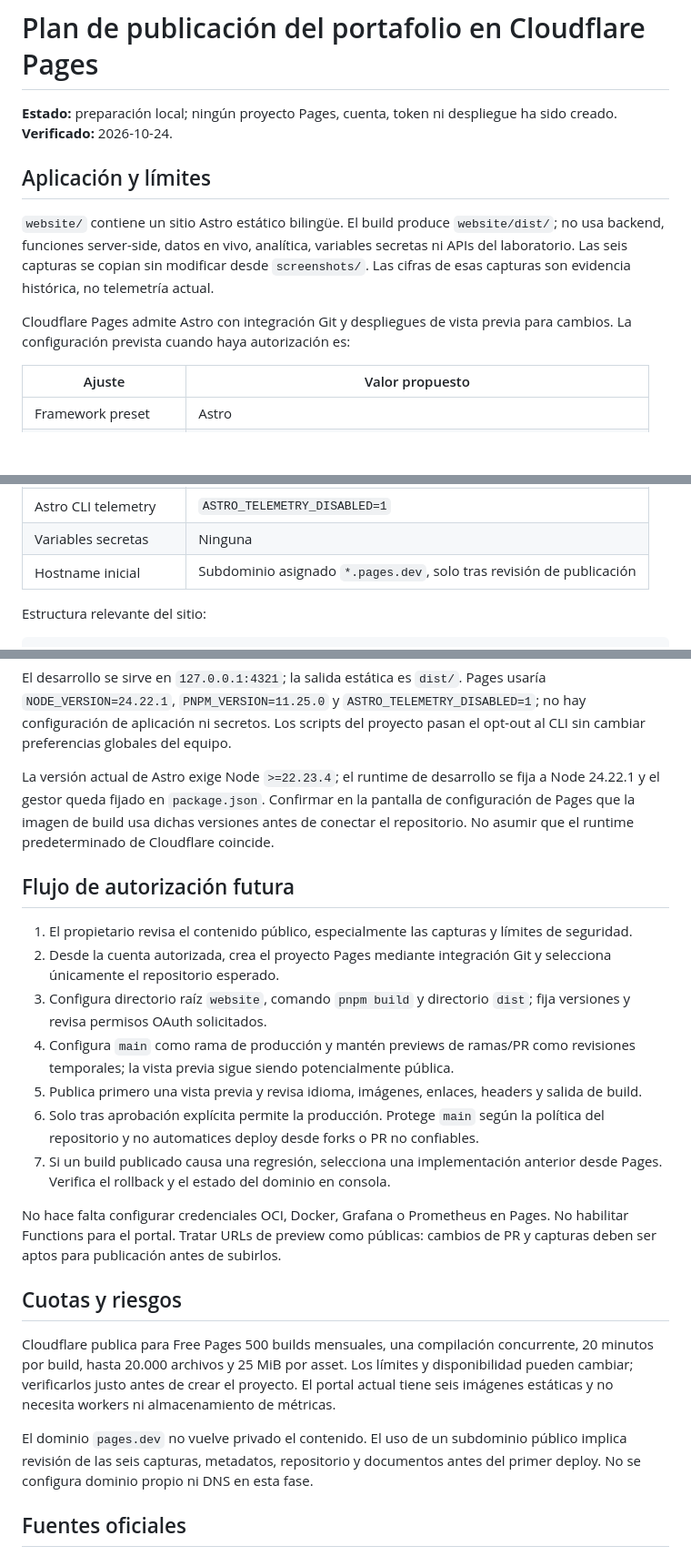
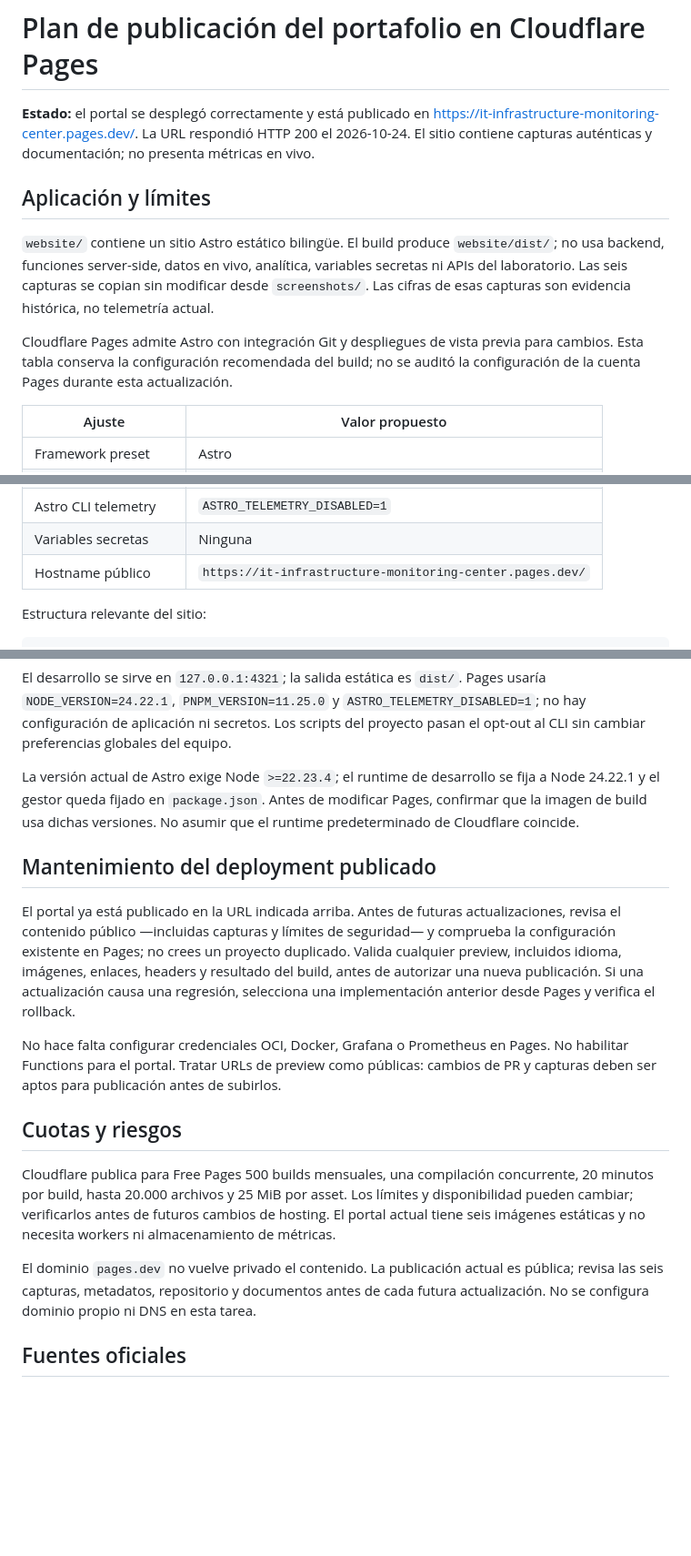
Before and after one commit to charrixxz23/it-infrastructure-monitoring-center, a Markdown page: docs/cloud/cloudflare-pages-plan.md, 3 parts joined by grey strips. Shown at 91% size. GitHub-like rendering; blank space fills up the shorter version.

```diff
--- a/docs/cloud/cloudflare-pages-plan.md
+++ b/docs/cloud/cloudflare-pages-plan.md
@@ -1,12 +1,12 @@
 # Plan de publicación del portafolio en Cloudflare Pages
 
-**Estado:** preparación local; ningún proyecto Pages, cuenta, token ni despliegue ha sido creado. **Verificado:** 2026-10-24.
+**Estado:** el portal se desplegó correctamente y está publicado en [https://it-infrastructure-monitoring-center.pages.dev/](https://it-infrastructure-monitoring-center.pages.dev/). La URL respondió HTTP 200 el 2026-10-24. El sitio contiene capturas auténticas y documentación; no presenta métricas en vivo.
 
 ## Aplicación y límites
 
 `website/` contiene un sitio Astro estático bilingüe. El build produce `website/dist/`; no usa backend, funciones server-side, datos en vivo, analítica, variables secretas ni APIs del laboratorio. Las seis capturas se copian sin modificar desde `screenshots/`. Las cifras de esas capturas son evidencia histórica, no telemetría actual.
 
-Cloudflare Pages admite Astro con integración Git y despliegues de vista previa para cambios. La configuración prevista cuando haya autorización es:
+Cloudflare Pages admite Astro con integración Git y despliegues de vista previa para cambios. Esta tabla conserva la configuración recomendada del build; no se auditó la configuración de la cuenta Pages durante esta actualización.
 
 | Ajuste | Valor propuesto |
 |---|---|
@@ -18,7 +18,7 @@ Cloudflare Pages admite Astro con integración Git y despliegues de vista previa
 | pnpm | `11.25.0` desde `PNPM_VERSION` |
 | Astro CLI telemetry | `ASTRO_TELEMETRY_DISABLED=1` |
 | Variables secretas | Ninguna |
-| Hostname inicial | Subdominio asignado `*.pages.dev`, solo tras revisión de publicación |
+| Hostname público | `https://it-infrastructure-monitoring-center.pages.dev/` |
 
 Estructura relevante del sitio:
 
@@ -48,25 +48,19 @@ pnpm preview
 
 El desarrollo se sirve en `127.0.0.1:4321`; la salida estática es `dist/`. Pages usaría `NODE_VERSION=24.22.1`, `PNPM_VERSION=11.25.0` y `ASTRO_TELEMETRY_DISABLED=1`; no hay configuración de aplicación ni secretos. Los scripts del proyecto pasan el opt-out al CLI sin cambiar preferencias globales del equipo.
 
-La versión actual de Astro exige Node `>=22.23.4`; el runtime de desarrollo se fija a Node 24.22.1 y el gestor queda fijado en `package.json`. Confirmar en la pantalla de configuración de Pages que la imagen de build usa dichas versiones antes de conectar el repositorio. No asumir que el runtime predeterminado de Cloudflare coincide.
+La versión actual de Astro exige Node `>=22.23.4`; el runtime de desarrollo se fija a Node 24.22.1 y el gestor queda fijado en `package.json`. Antes de modificar Pages, confirmar que la imagen de build usa dichas versiones. No asumir que el runtime predeterminado de Cloudflare coincide.
 
-## Flujo de autorización futura
+## Mantenimiento del deployment publicado
 
-1. El propietario revisa el contenido público, especialmente las capturas y límites de seguridad.
-2. Desde la cuenta autorizada, crea el proyecto Pages mediante integración Git y selecciona únicamente el repositorio esperado.
-3. Configura directorio raíz `website`, comando `pnpm build` y directorio `dist`; fija versiones y revisa permisos OAuth solicitados.
-4. Configura `main` como rama de producción y mantén previews de ramas/PR como revisiones temporales; la vista previa sigue siendo potencialmente pública.
-5. Publica primero una vista previa y revisa idioma, imágenes, enlaces, headers y salida de build.
-6. Solo tras aprobación explícita permite la producción. Protege `main` según la política del repositorio y no automatices deploy desde forks o PR no confiables.
-7. Si un build publicado causa una regresión, selecciona una implementación anterior desde Pages. Verifica el rollback y el estado del dominio en consola.
+El portal ya está publicado en la URL indicada arriba. Antes de futuras actualizaciones, revisa el contenido público —incluidas capturas y límites de seguridad— y comprueba la configuración existente en Pages; no crees un proyecto duplicado. Valida cualquier preview, incluidos idioma, imágenes, enlaces, headers y resultado del build, antes de autorizar una nueva publicación. Si una actualización causa una regresión, selecciona una implementación anterior desde Pages y verifica el rollback.
 
 No hace falta configurar credenciales OCI, Docker, Grafana o Prometheus en Pages. No habilitar Functions para el portal. Tratar URLs de preview como públicas: cambios de PR y capturas deben ser aptos para publicación antes de subirlos.
 
 ## Cuotas y riesgos
 
-Cloudflare publica para Free Pages 500 builds mensuales, una compilación concurrente, 20 minutos por build, hasta 20.000 archivos y 25 MiB por asset. Los límites y disponibilidad pueden cambiar; verificarlos justo antes de crear el proyecto. El portal actual tiene seis imágenes estáticas y no necesita workers ni almacenamiento de métricas.
+Cloudflare publica para Free Pages 500 builds mensuales, una compilación concurrente, 20 minutos por build, hasta 20.000 archivos y 25 MiB por asset. Los límites y disponibilidad pueden cambiar; verificarlos antes de futuros cambios de hosting. El portal actual tiene seis imágenes estáticas y no necesita workers ni almacenamiento de métricas.
 
-El dominio `pages.dev` no vuelve privado el contenido. El uso de un subdominio público implica revisión de las seis capturas, metadatos, repositorio y documentos antes del primer deploy. No se configura dominio propio ni DNS en esta fase.
+El dominio `pages.dev` no vuelve privado el contenido. La publicación actual es pública; revisa las seis capturas, metadatos, repositorio y documentos antes de cada futura actualización. No se configura dominio propio ni DNS en esta tarea.
 
 ## Fuentes oficiales
 
```
Also changed, not shown: README.md (+5 -1 lines).
